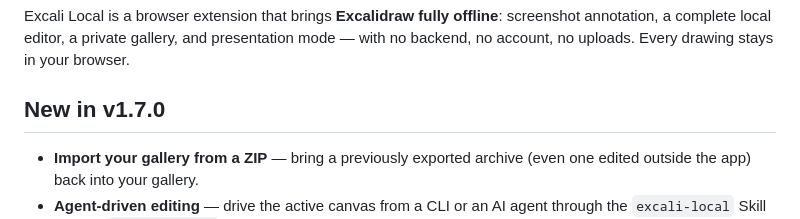
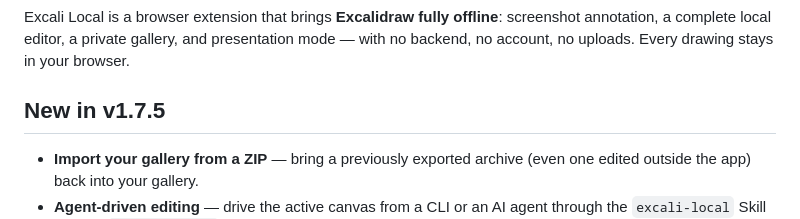
Before and after one commit to azzgo/excali-local, a Markdown page: README.md, the part around one of its changes. GitHub-like rendering.

Commit message:
docs: improve README

```diff
--- a/README.md
+++ b/README.md
@@ -8,7 +10,7 @@
 
 Excali Local is a browser extension that brings **Excalidraw fully offline**: screenshot annotation, a complete local editor, a private gallery, and presentation mode — with no backend, no account, no uploads. Every drawing stays in your browser.
 
-## New in v1.7.0
+## New in v1.7.5
 
 - **Import your gallery from a ZIP** — bring a previously exported archive (even one edited outside the app) back into your gallery.
 - **Agent-driven editing** — drive the active canvas from a CLI or an AI agent through the `excali-local` Skill and the `excali-bridge` daemon, over a local-only WebSocket. → [Agent Bridge Guide](docs/AGENT_BRIDGE.md)
```
Also changed, not shown: other parts of README.md (+2 -0 lines).
